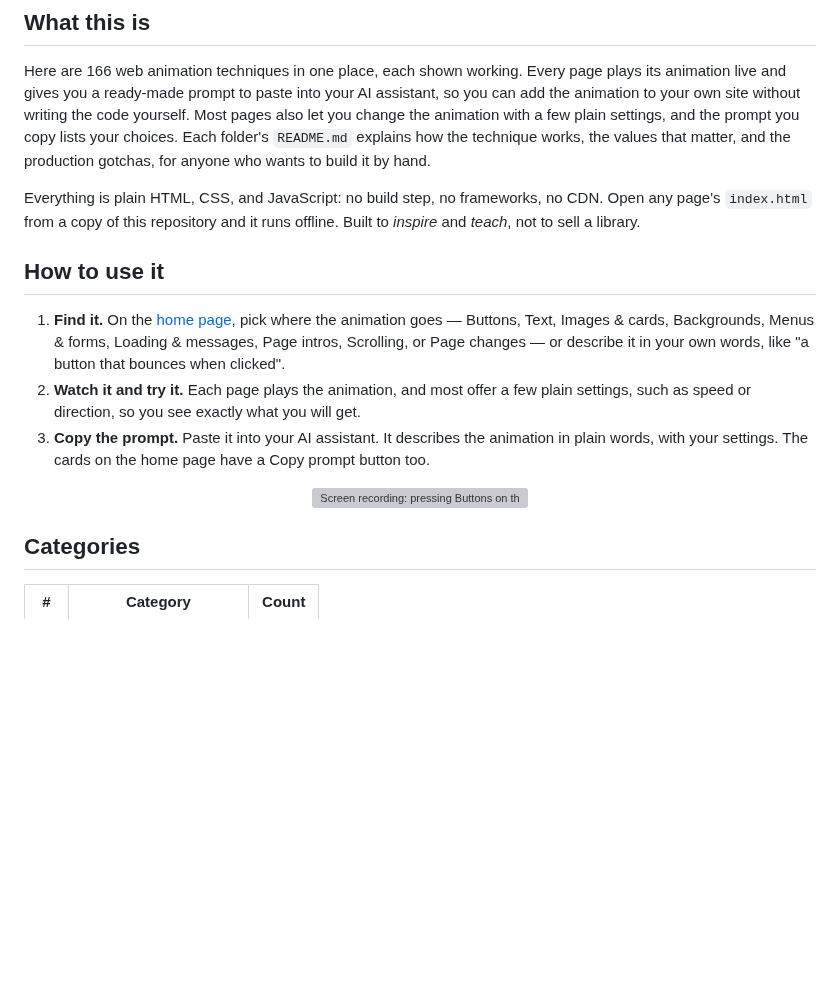
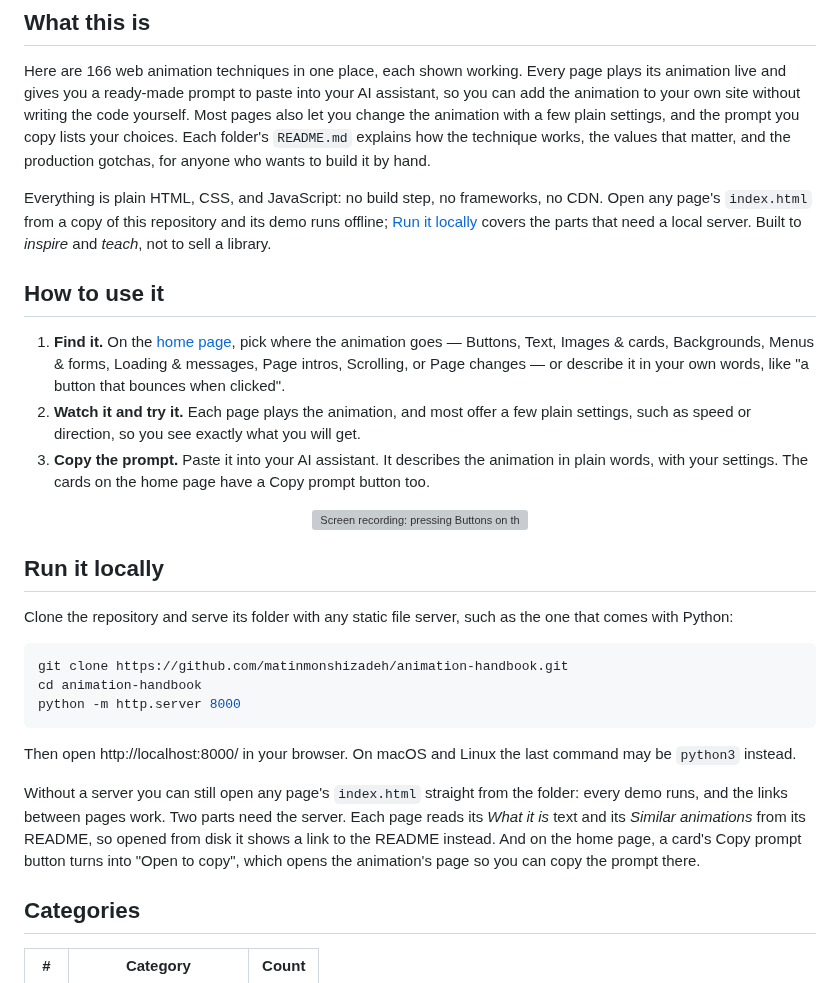
Before and after one commit to matinmonshizadeh/animation-handbook, a Markdown page: README.md, the part around the change. Rendered like a GitHub page; blank space fills up the shorter version; grey boxes are pictures that could not be loaded.

Commit message:
docs: a Run it locally section in the README gives the three commands to serve a copy, and says what works straight from disk and what needs the server

````diff
--- a/README.md
+++ b/README.md
@@ -18,7 +18,7 @@
 
 Here are 166 web animation techniques in one place, each shown working. Every page plays its animation live and gives you a ready-made prompt to paste into your AI assistant, so you can add the animation to your own site without writing the code yourself. Most pages also let you change the animation with a few plain settings, and the prompt you copy lists your choices. Each folder's `README.md` explains how the technique works, the values that matter, and the production gotchas, for anyone who wants to build it by hand.
 
-Everything is plain HTML, CSS, and JavaScript: no build step, no frameworks, no CDN. Open any page's `index.html` from a copy of this repository and it runs offline. Built to *inspire* and *teach*, not to sell a library.
+Everything is plain HTML, CSS, and JavaScript: no build step, no frameworks, no CDN. Open any page's `index.html` from a copy of this repository and its demo runs offline; [Run it locally](#run-it-locally) covers the parts that need a local server. Built to *inspire* and *teach*, not to sell a library.
 
 ## How to use it
 
@@ -29,6 +29,20 @@ Everything is plain HTML, CSS, and JavaScript: no build step, no frameworks, no
 <div align="center">
 <a href="https://matinmonshizadeh.github.io/animation-handbook/"><img src="docs/demo.gif" alt="Screen recording: pressing Buttons on the home page brings up cards with live animations, Success Confetti opens and plays its demo, and Copy prompt shows Copied" width="820"></a>
 </div>
+
+## Run it locally
+
+Clone the repository and serve its folder with any static file server, such as the one that comes with Python:
+
+```bash
+git clone https://github.com/matinmonshizadeh/animation-handbook.git
+cd animation-handbook
+python -m http.server 8000
+```
+
+Then open http://localhost:8000/ in your browser. On macOS and Linux the last command may be `python3` instead.
+
+Without a server you can still open any page's `index.html` straight from the folder: every demo runs, and the links between pages work. Two parts need the server. Each page reads its *What it is* text and its *Similar animations* from its README, so opened from disk it shows a link to the README instead. And on the home page, a card's Copy prompt button turns into "Open to copy", which opens the animation's page so you can copy the prompt there.
 
 ## Categories
 
````
